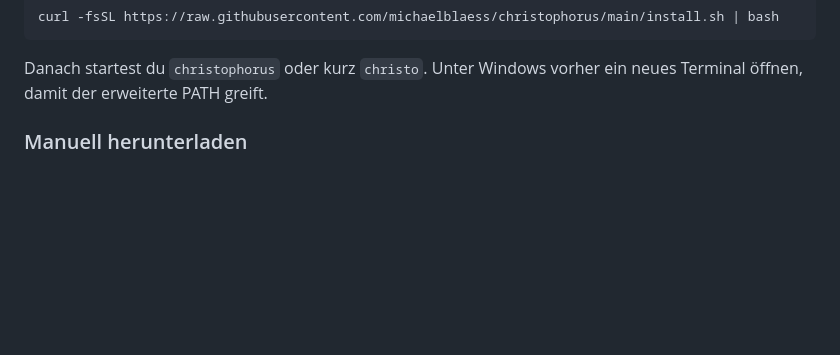
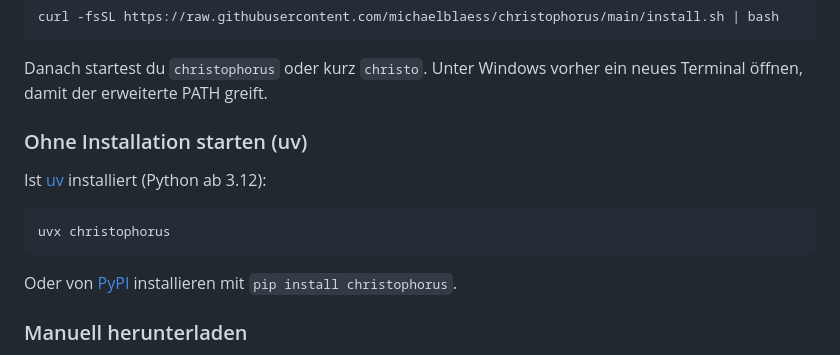
Before and after one commit to michaelblaess/christophorus, a Markdown page: README.de.md, the part around the change. Drawn GitHub-style; blank space fills up the shorter version.

````diff
--- a/README.de.md
+++ b/README.de.md
@@ -91,6 +91,16 @@ curl -fsSL https://raw.githubusercontent.com/michaelblaess/christophorus/main/in
 
 Danach startest du `christophorus` oder kurz `christo`. Unter Windows vorher ein
 neues Terminal öffnen, damit der erweiterte PATH greift.
+
+### Ohne Installation starten (uv)
+
+Ist [uv](https://docs.astral.sh/uv/) installiert (Python ab 3.12):
+
+```bash
+uvx christophorus
+```
+
+Oder von [PyPI](https://pypi.org/project/christophorus/) installieren mit `pip install christophorus`.
 
 ### Manuell herunterladen
 
````
Also changed, not shown: README.md (+10 -0 lines).
